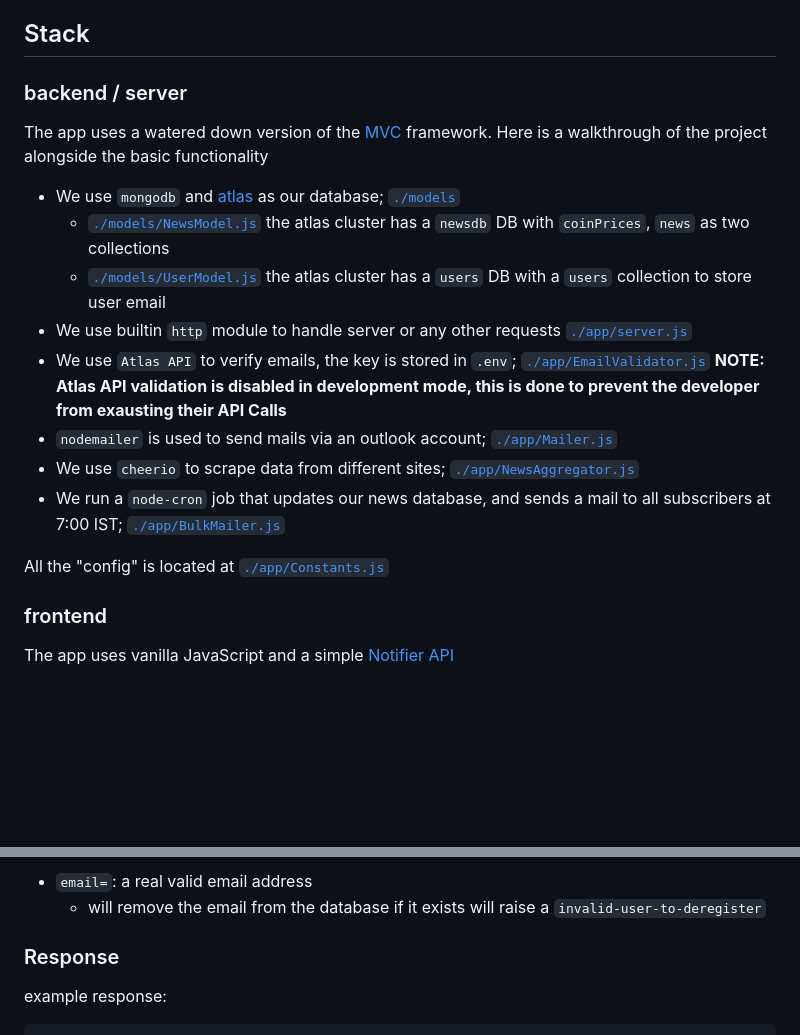
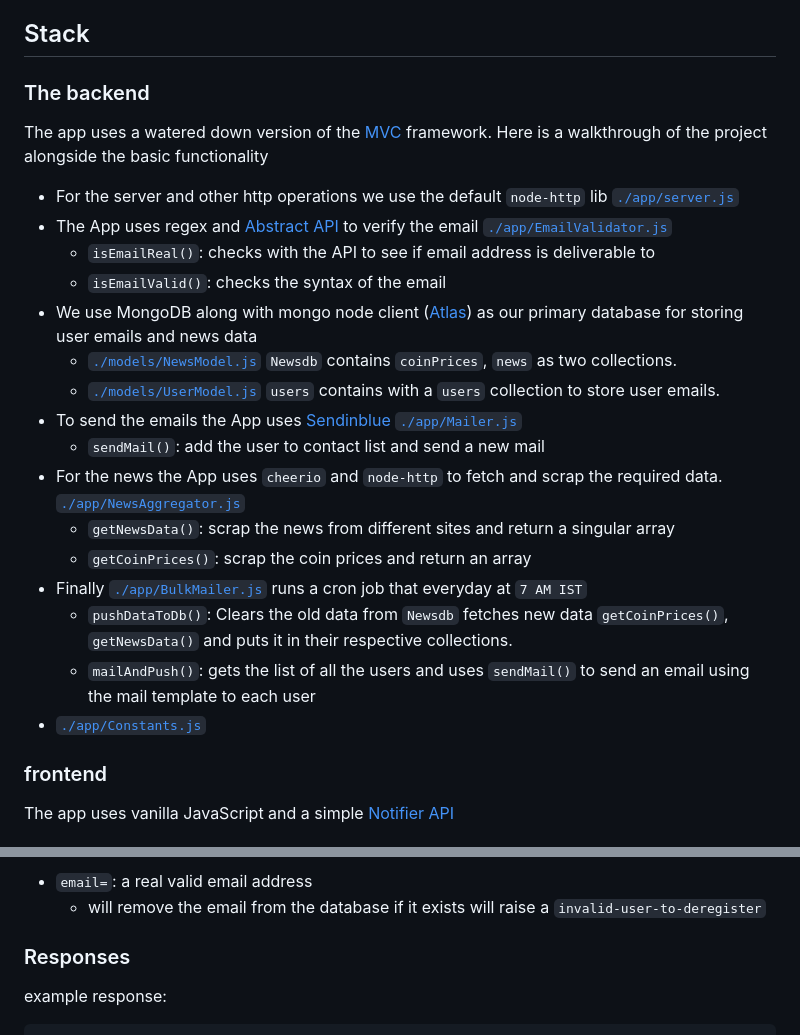
Before and after one commit to Aadv1k/cybernated, a Markdown page: README.md, 2 parts joined by grey strips. Drawn GitHub-style; blank space fills up the shorter version.

````diff
--- a/README.md
+++ b/README.md
@@ -12,21 +12,26 @@ this will start a server and a cron job in the background.
 
 ## Stack
 
-### backend / server
+### The backend
 
 The app uses a watered down version of the [MVC](https://www.tutorialspoint.com/mvc_framework/mvc_framework_introduction.htm) framework. Here is a walkthrough of the project alongside the basic functionality
 
-- We use `mongodb` and [atlas](https://www.mongodb.com/atlas) as our database; [`./models`](./models)
-  - [`./models/NewsModel.js`](./models/NewsModel.js) the atlas cluster has a `newsdb` DB with `coinPrices`, `news` as two collections
-  - [`./models/UserModel.js`](./models/UserModel.js) the atlas cluster has a `users` DB with a `users` collection to store user email
-- We use builtin `http` module to handle server or any other requests [`./app/server.js`](./app/server.js)
-- We use `Atlas API` to verify emails, the key is stored in `.env`; [`./app/EmailValidator.js`](./app/EmailValidator.js)
-**NOTE: Atlas API validation is disabled in development mode, this is done to prevent the developer from exausting their API Calls**
-- `nodemailer` is used to send mails via an outlook account; [`./app/Mailer.js`](./app/Mailer.js)
-- We use `cheerio` to scrape data from different sites; [`./app/NewsAggregator.js`](./app/NewsAggregator.js)
-- We run a `node-cron` job that updates our news database, and sends a mail to all subscribers at 7:00 IST; [`./app/BulkMailer.js`](./app/BulkMailer.js)
-
-All the "config" is located at [`./app/Constants.js`](./app/Constants.js)
+- For the server and other http operations we use the default `node-http` lib [`./app/server.js`](./app/server.js)
+- The App uses regex and [Abstract API](https://www.abstractapi.com/) to verify the email [`./app/EmailValidator.js`](./app/EmailValidator.js)
+  - `isEmailReal()`: checks with the API to see if email address is deliverable to
+  - `isEmailValid()`: checks the syntax of the email
+- We use MongoDB along with mongo node client ([Atlas](https://www.mongodb.com/atlas)) as our primary database for storing user emails and news data
+  - [`./models/NewsModel.js`](./models/NewsModel.js) `Newsdb` contains `coinPrices`, `news` as two collections.
+  - [`./models/UserModel.js`](./models/UserModel.js) `users` contains with a `users` collection to store user emails.
+- To send the emails the App uses [Sendinblue](https://www.sendinblue.com/) [`./app/Mailer.js`](./app/Mailer.js)
+  - `sendMail()`: add the user to contact list and send a new mail
+- For the news the App uses `cheerio` and `node-http` to fetch and scrap the required data. [`./app/NewsAggregator.js`](./app/NewsAggregator.js)
+  - `getNewsData()`: scrap the news from different sites and return a singular array
+  - `getCoinPrices()`: scrap the coin prices and return an array
+- Finally [`./app/BulkMailer.js`](./app/BulkMailer.js) runs a cron job that everyday at `7 AM IST`
+  - `pushDataToDb()`: Clears the old data from `Newsdb` fetches new data `getCoinPrices()`, `getNewsData()` and puts it in their respective collections.
+  - `mailAndPush()`: gets the list of all the users and uses `sendMail()` to send an email using the mail template to each user
+- [`./app/Constants.js`](./app/Constants.js)
 
 ### frontend
 
@@ -43,7 +48,7 @@ The app uses vanilla JavaScript and a simple [Notifier API](./public/notifier.js
 - `email=`: a real valid email address
   - will remove the email from the database if it exists will raise a `invalid-user-to-deregister`
 
-### Response
+### Responses
 
 example response:
 ```JSON
````
